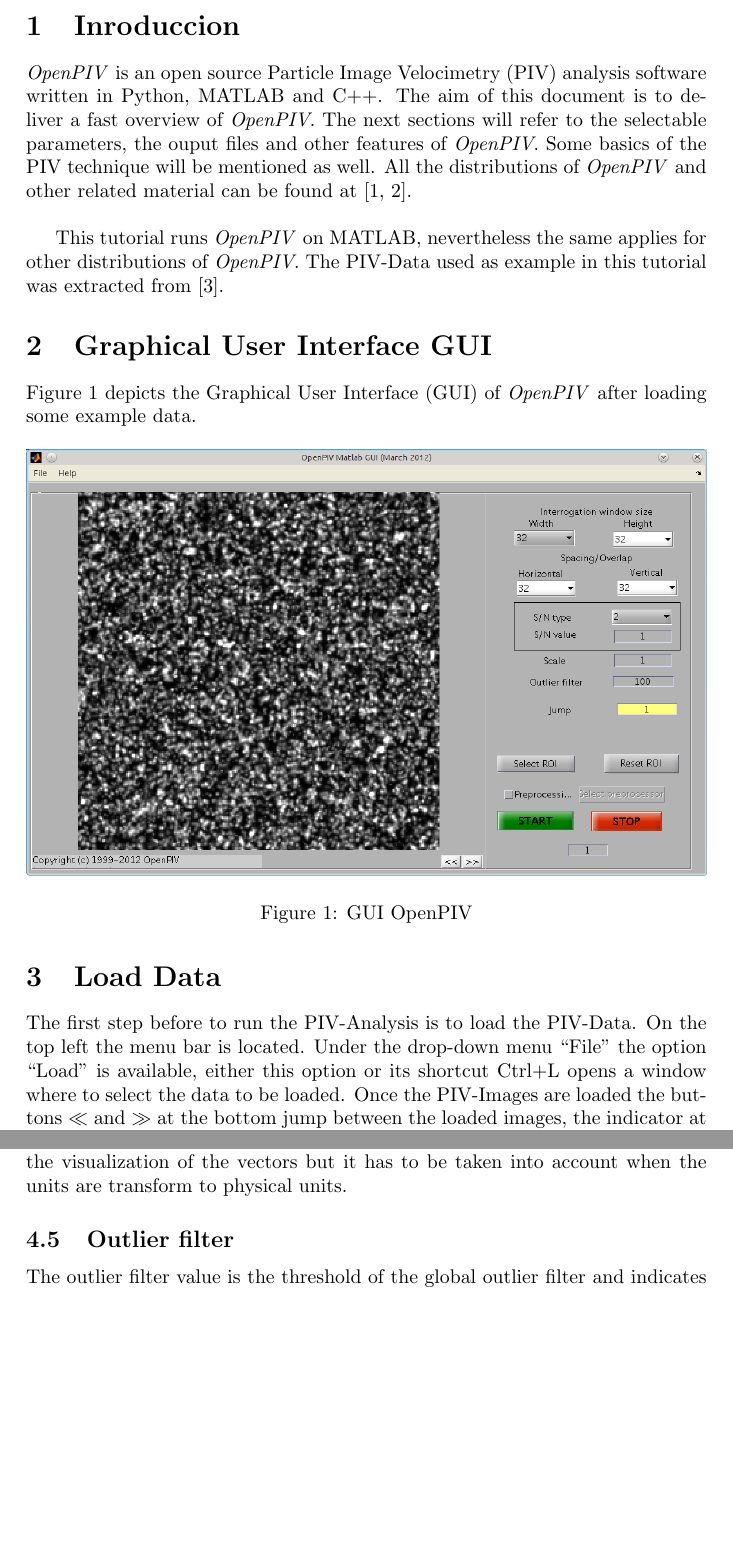
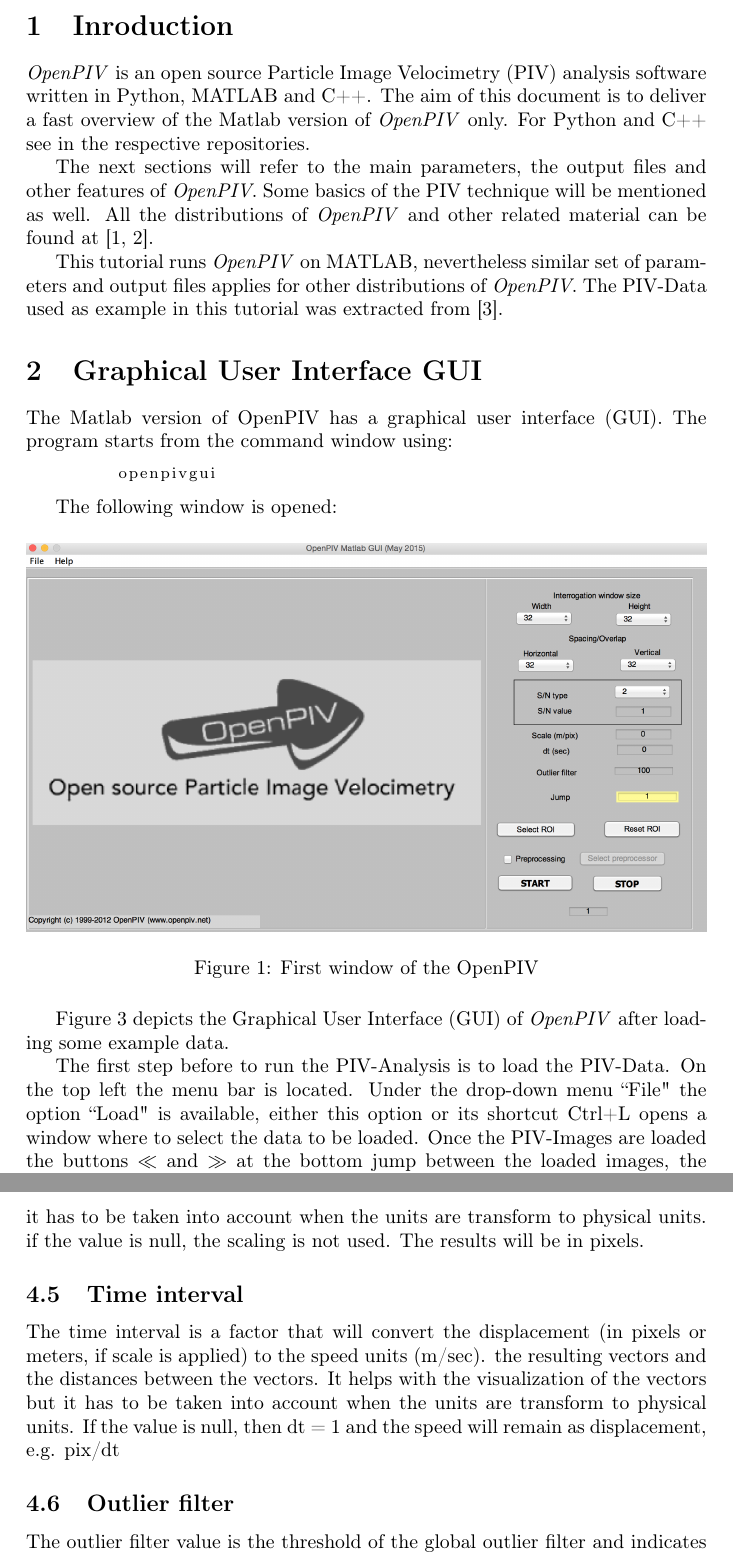
Before and after one commit to OpenPIV/openpiv-matlab, a LaTeX document (docs/Tutorial_OpenPIV/Tutorial_OpenPIV.tex, which reads docs/Tutorial_OpenPIV/Contents/Contents.tex): two parts of pages 2 and 4 of 7 before the commit and two parts of pages 2 and 5 of 9 after it, joined at a grey line, cut at the place of the change, the shorter picture padded with empty space. Compiled offline with pdfLaTeX.

Commit message:
updated documentation for the new version with VEC files and scaling and dt

```diff
--- a/docs/Tutorial_OpenPIV/Contents/Contents.tex
+++ b/docs/Tutorial_OpenPIV/Contents/Contents.tex
@@ -1,27 +1,46 @@
-\section{Inroduccion}\label{Intro}
+%!TEX root=../Tutorial_OpenPIV.tex
+\section{Inroduction}\label{Intro}
+
 \emph{OpenPIV} is an open source Particle Image Velocimetry (PIV) analysis software written in
-Python, MATLAB and C++. The aim of this document is to deliver a fast overview of \emph{OpenPIV}.
-The next sections will refer to the selectable parameters, the ouput files and other features
-of \emph{OpenPIV}. Some basics of the PIV technique will be mentioned as well. All the distributions
-of \emph{OpenPIV} and other related material can be found at \cite{Liberzon:2009,Taylor:2010}. \\
+Python, MATLAB and C++. The aim of this document is to deliver a fast overview of the Matlab version of \emph{OpenPIV} only. For Python and C++ see in the respective repositories.
 
-This tutorial runs \emph{OpenPIV} on MATLAB, nevertheless the same applies for other distributions
-of \emph{OpenPIV}. The PIV-Data used as example in this tutorial was extracted from
-\cite{carlier_2005}.
+The next sections will refer to the main parameters, the output files and other features
+of \emph{OpenPIV}. Some basics of the PIV technique will be mentioned as well. All the distributions  of \emph{OpenPIV} and other related material can be found at \cite{Liberzon:2009,Taylor:2010}.
+
+
+This tutorial runs \emph{OpenPIV} on MATLAB, nevertheless similar set of parameters and output files applies for other distributions  of \emph{OpenPIV}. The PIV-Data used as example in this tutorial was extracted from \cite{carlier_2005}.
 
 \section{Graphical User Interface GUI}\label{GUI}
+
+The Matlab version of OpenPIV has a graphical user interface (GUI). The program starts from the command window using:
+
+
+
+\begin{lstlisting}
+	 openpivgui
+\end{lstlisting}
+
+
+
+The following window is opened:
+\begin{figure}[H]
+	\centering
+	\includegraphics[width=\textwidth]{Images/open_window.png}
+	\caption{First window of the OpenPIV}
+	\label{fig:open_window}
+\end{figure}
+
 Figure \ref{fig:GUI} depicts the Graphical User Interface (GUI) of \emph{OpenPIV} after loading
 some example data.
+
+The first step before to run the PIV-Analysis is to load the PIV-Data. On the top left the menu bar  is located. Under the drop-down menu ``File" the option ``Load" is available, either this option or  its shortcut Ctrl+L opens a window where to select the data to be loaded. Once the PIV-Images are  loaded the buttons $\ll$ and $\gg$ at the bottom jump between the loaded images, the indicator at  the right-bottom displays the number of the currently shown image.
+
 
 \begin{figure}[H]
 	\centering
 	\includegraphics[width=\textwidth]{Images/User_Interface.png}
-	\caption{GUI OpenPIV}
+	\caption{OpenPIV Matlab GUI}
 	\label{fig:GUI}
 \end{figure}
 
 \section{Load Data}\label{Load}
-The first step before to run the PIV-Analysis is to load the PIV-Data. On the top left the menu bar
-is located. Under the drop-down menu ``File" the option ``Load" is available, either this option or
-its shortcut Ctrl+L opens a window where to select the data to be loaded. Once the PIV-Images are
-loaded the buttons $\ll$ and $\gg$ at the bottom jump between the loaded images, the indicator at
@@ -69,16 +96,19 @@
 values are interpolated from the neighbor vector values.
 
 \subsection{Scale}\label{Scale}
-The scale value is a factor that will multiply the resulting vectors. It helps with the
-visualization of the vectors but it has to be taken into account when the units are transform
-to physical units.
+
+The scale value is a factor that will multiply the resulting vectors and the distances between the vectors. It helps with the  visualization of the vectors but it has to be taken into account when the units are transform  to physical units. if the value is null, the scaling is not used. The results will be in pixels.
+
+\subsection{Time interval}\label{dt}
+
+The time interval is a factor that will convert the displacement (in pixels or meters, if scale is applied) to the speed units (m/sec). the resulting vectors and the distances between the vectors. It helps with the  visualization of the vectors but it has to be taken into account when the units are transform  to physical units. If the value is null, then dt = 1 and the speed will remain as displacement, e.g. pix/dt
 
 \subsection{Outlier filter}\label{Outlier}
-The outlier filter value is the threshold of the global outlier filter and indicates how many times
-the standard deviation of the whole vector field is exceeded before the vector is considered as
-outlier.
+
+The outlier filter value is the threshold of the global outlier filter and indicates \textbf{how many times  the standard deviation of the whole vector field} is exceeded before the vector is considered as  outlier.
 
 \subsection{Jump}\label{Jump}
+
 The jump value indicates how many PIV-Images are evaluated in the anaylisis. The count starts at
 the next image from the current one, i.e. if jump is equal to \emph{n} then \emph{OpenPIV} takes
 the current image plus the next \emph{n} PIV-Images for one analysis. Note that at least two
--- a/docs/Tutorial_OpenPIV/Tutorial_OpenPIV.tex
+++ b/docs/Tutorial_OpenPIV/Tutorial_OpenPIV.tex
@@ -1,7 +1,8 @@
-\title{Tutorial OpenPIV - version 01}
+\title{Tutorial OpenPIV (ver. 0.02)}
 \author{
-        ISTA - Institut f\"ur Str\"omungsmechanik und Technische Akustik\\
-        TU - Berlin, \underline{Germany}
+        ver 01: ISTA - Institut f\"ur Str\"omungsmechanik und Technische Akustik\\
+        TU - Berlin, \underline{Germany}\\
+        ver 02: Turbulence Structure Laboratory, Tel Aviv University, Israel
        }
 
 \date{\today}
@@ -9,6 +10,12 @@
 %---------- Set-up ------------------------------------------------------
 \documentclass[10pt,a4paper]{article}
 \usepackage{graphicx,float,url,mathtools}
+\usepackage[T1]{fontenc}
+\usepackage{listings}
+\lstset{%
+language=Matlab,
+basicstyle=\footnotesize
+}
 
 %---------- Document ----------------------------------------------------
 \begin{document}
```
Also changed, not shown: docs/Tutorial_OpenPIV/Images/Output.png, docs/Tutorial_OpenPIV/Images/ROI.png, docs/Tutorial_OpenPIV/Images/User_Interface.png, docs/Tutorial_OpenPIV/Images/faq.png (added), docs/Tutorial_OpenPIV/Images/help_snapshot.png (added), docs/Tutorial_OpenPIV/Images/open_window.png (added), docs/Tutorial_OpenPIV/Images/parameters.png (added), docs/Tutorial_OpenPIV/Images/website.png (added), docs/Tutorial_OpenPIV/Contents/Contents.tex (72 more changed lines), 3 other files.
